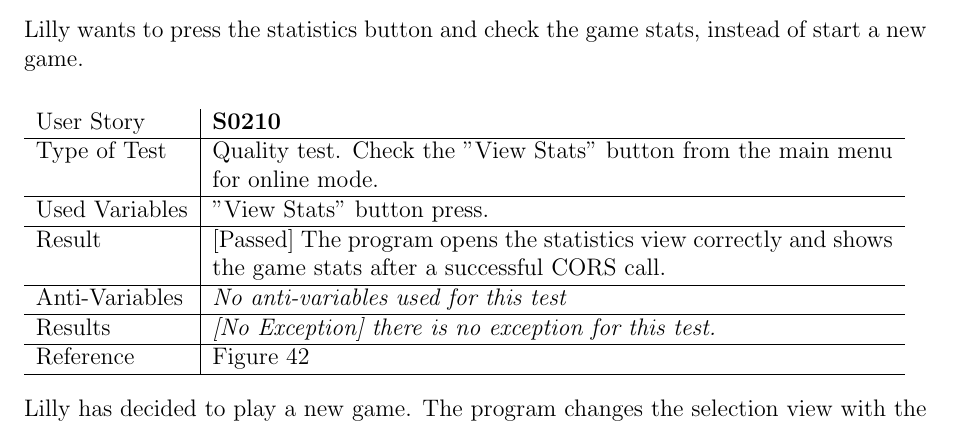
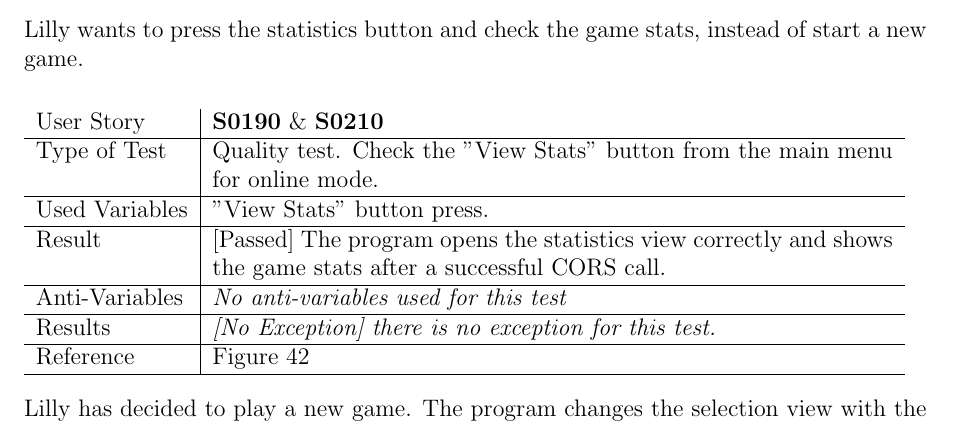
Before and after one commit to 2320989B/top-trumps, a LaTeX document (project_docs/deliverables/team_report/main.tex, which reads project_docs/deliverables/team_report/tex/testing.tex): part of page 21 of 76, cut so that both start at the same text. Compiled offline with pdfLaTeX.

Commit message:
added S0190 user storie to the testing section.

```diff
--- a/project_docs/deliverables/team_report/tex/testing.tex
+++ b/project_docs/deliverables/team_report/tex/testing.tex
@@ -143,7 +143,7 @@ Reference & Figure \ref{figure:onlineMode} and \ref{figure:online_menu} \\ \hlin
 Lilly wants to press the statistics button and check the game stats, instead of start a new game.\\
 \vspace{0.2cm}\\
 \begin{tabular}{l | p{12cm}}
-User Story & \textbf{S0210}\\ \hline
+User Story & \textbf{S0190} \& \textbf{S0210}\\ \hline
 Type of Test & Quality test. Check the "View Stats" button from the main menu for online mode.\\ \hline
 Used Variables & "View Stats" button press.\\ \hline
 Result & [Passed] The program opens the statistics view correctly and shows the game stats after a successful CORS call.\\ \hline
```
